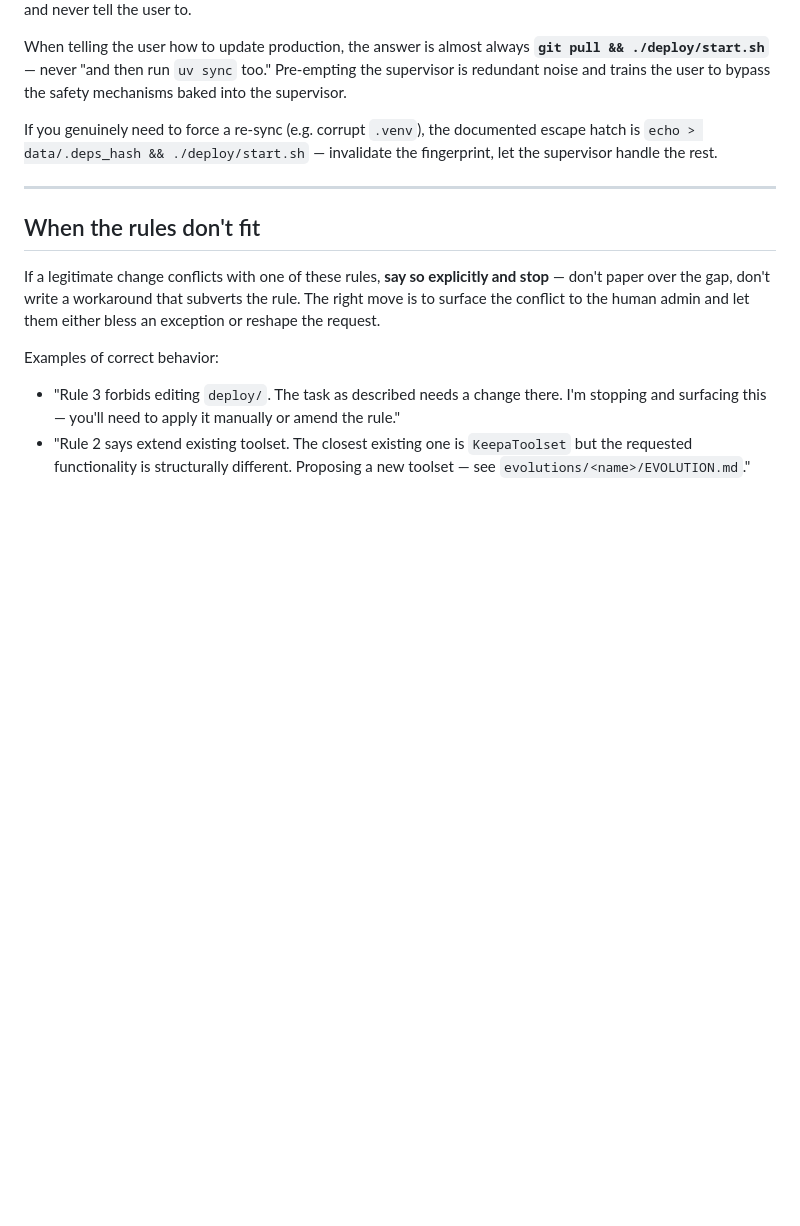
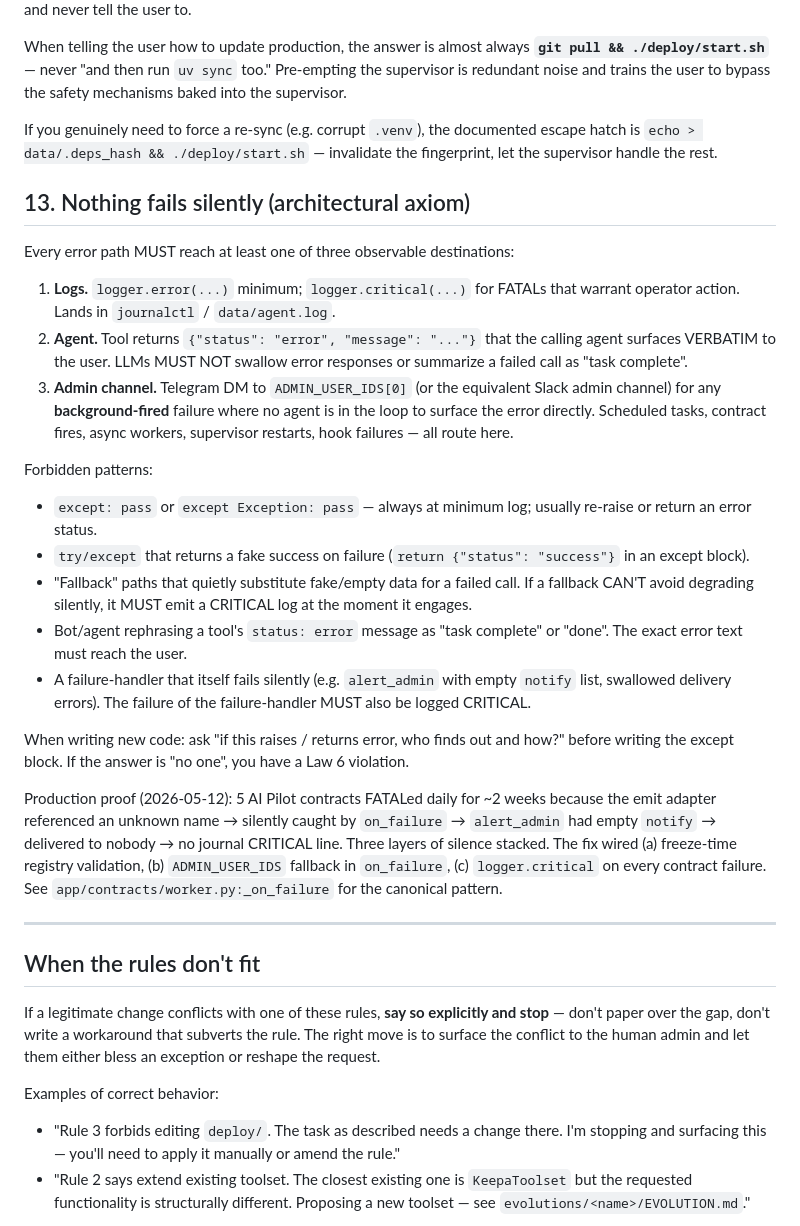
Before and after one commit to misunders2d/ori, a Markdown page: docs/AI_EDITS.md, the part around the change. Drawn GitHub-style; blank space fills up the shorter version.

```diff
--- a/docs/AI_EDITS.md
+++ b/docs/AI_EDITS.md
@@ -95,6 +95,26 @@ When telling the user how to update production, the answer is almost always **`g
 
 If you genuinely need to force a re-sync (e.g. corrupt `.venv`), the documented escape hatch is `echo > data/.deps_hash && ./deploy/start.sh` — invalidate the fingerprint, let the supervisor handle the rest.
 
+## 13. Nothing fails silently (architectural axiom)
+
+Every error path MUST reach at least one of three observable destinations:
+
+1. **Logs.** `logger.error(...)` minimum; `logger.critical(...)` for FATALs that warrant operator action. Lands in `journalctl` / `data/agent.log`.
+2. **Agent.** Tool returns `{"status": "error", "message": "..."}` that the calling agent surfaces VERBATIM to the user. LLMs MUST NOT swallow error responses or summarize a failed call as "task complete".
+3. **Admin channel.** Telegram DM to `ADMIN_USER_IDS[0]` (or the equivalent Slack admin channel) for any **background-fired** failure where no agent is in the loop to surface the error directly. Scheduled tasks, contract fires, async workers, supervisor restarts, hook failures — all route here.
+
+Forbidden patterns:
+
+- `except: pass` or `except Exception: pass` — always at minimum log; usually re-raise or return an error status.
+- `try/except` that returns a fake success on failure (`return {"status": "success"}` in an except block).
+- "Fallback" paths that quietly substitute fake/empty data for a failed call. If a fallback CAN'T avoid degrading silently, it MUST emit a CRITICAL log at the moment it engages.
+- Bot/agent rephrasing a tool's `status: error` message as "task complete" or "done". The exact error text must reach the user.
+- A failure-handler that itself fails silently (e.g. `alert_admin` with empty `notify` list, swallowed delivery errors). The failure of the failure-handler MUST also be logged CRITICAL.
+
+When writing new code: ask "if this raises / returns error, who finds out and how?" before writing the except block. If the answer is "no one", you have a Law 6 violation.
+
+Production proof (2026-05-12): 5 AI Pilot contracts FATALed daily for ~2 weeks because the emit adapter referenced an unknown name → silently caught by `on_failure` → `alert_admin` had empty `notify` → delivered to nobody → no journal CRITICAL line. Three layers of silence stacked. The fix wired (a) freeze-time registry validation, (b) `ADMIN_USER_IDS` fallback in `on_failure`, (c) `logger.critical` on every contract failure. See `app/contracts/worker.py:_on_failure` for the canonical pattern.
+
 ---
 
 ## When the rules don't fit
```
Also changed, not shown: AGENTS.md (+10 -0 lines), CLAUDE.md (+1 -1 lines).
